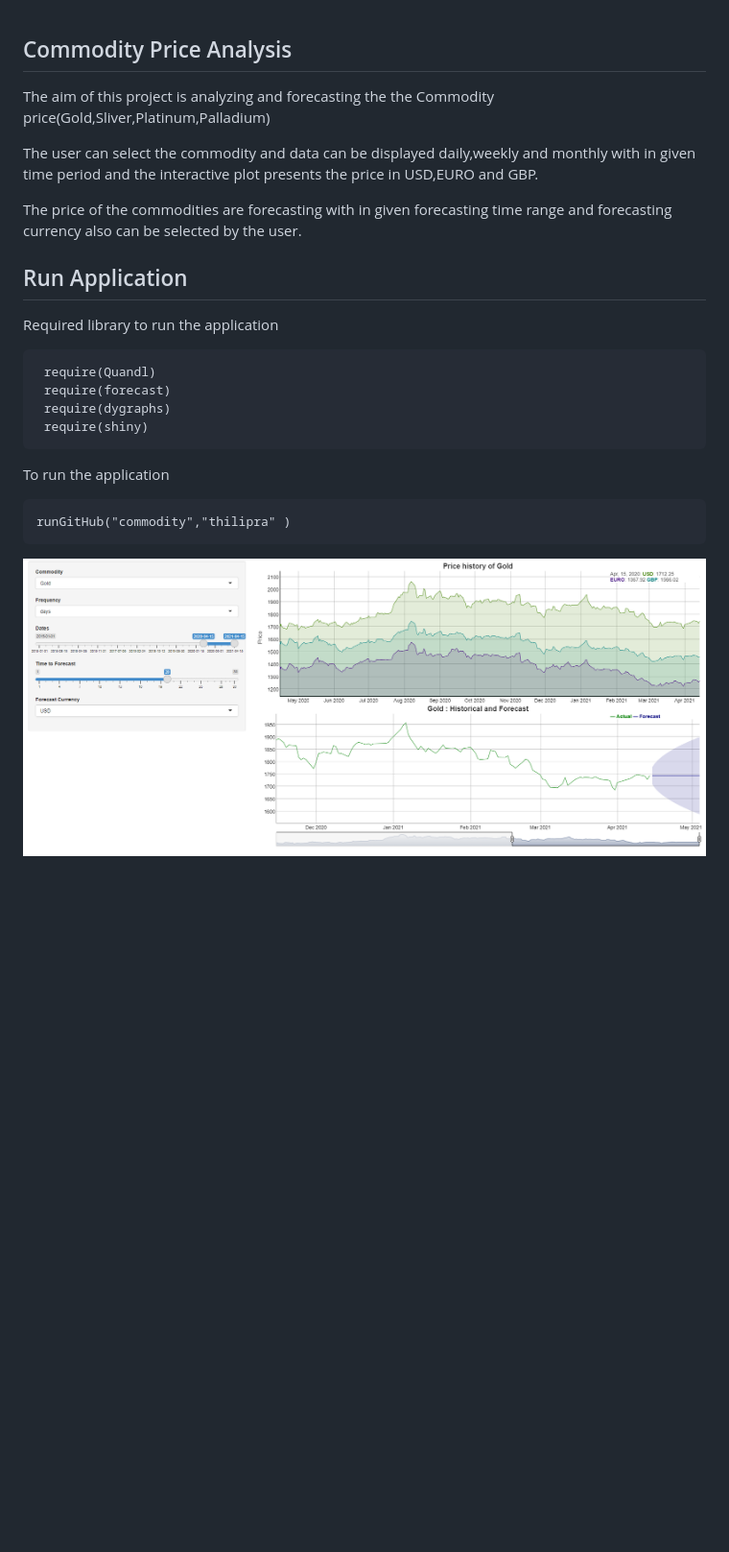
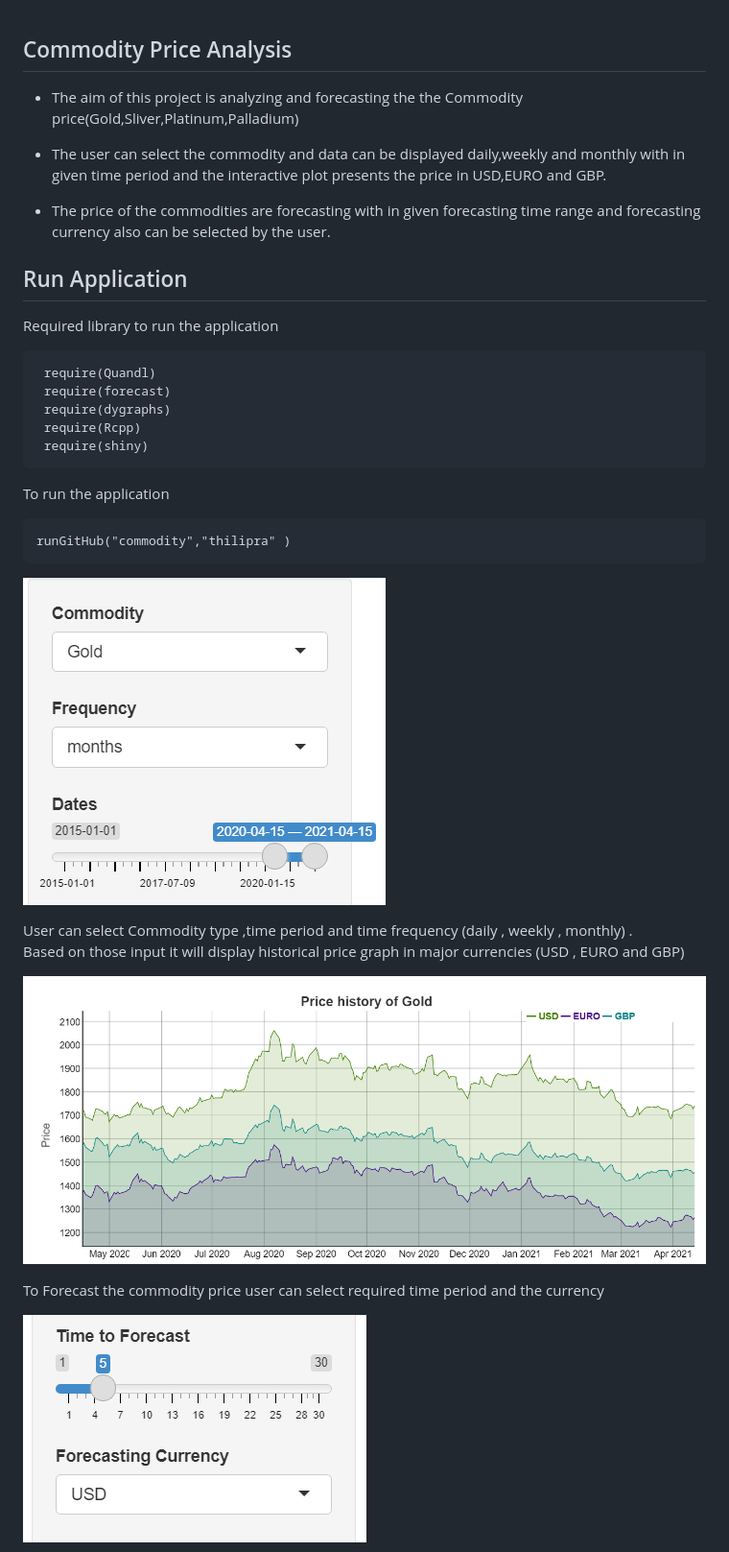
Before and after one commit to thilipra/commodity, a Markdown page: ReadMe.md, the part around the change printed below. Shown: that part at 96% size. Drawn GitHub-style; pictures changed too: images/1.PNG (added), images/2.PNG (added), images/3.PNG (added); blank space fills up the shorter version.

```diff
--- a/ReadMe.md
+++ b/ReadMe.md
@@ -1,14 +1,15 @@
 ## Commodity Price Analysis
 
-The aim of this project is analyzing and forecasting the the Commodity
-price(Gold,Sliver,Platinum,Palladium)
+-   The aim of this project is analyzing and forecasting the the
+    Commodity price(Gold,Sliver,Platinum,Palladium)
 
-The user can select the commodity and data can be displayed daily,weekly
-and monthly with in given time period and the interactive plot presents
-the price in USD,EURO and GBP.
+-   The user can select the commodity and data can be displayed
+    daily,weekly and monthly with in given time period and the
+    interactive plot presents the price in USD,EURO and GBP.
 
-The price of the commodities are forecasting with in given forecasting
-time range and forecasting currency also can be selected by the user.
+-   The price of the commodities are forecasting with in given
+    forecasting time range and forecasting currency also can be selected
+    by the user.
 
 ## Run Application
 
@@ -17,10 +18,24 @@ Required library to run the application
      require(Quandl)
      require(forecast)
      require(dygraphs)
+     require(Rcpp)
      require(shiny)
 
 To run the application
 
     runGitHub("commodity","thilipra" )
 
-![](images/screen-01.PNG)
+![](images/1.PNG)
+
+User can select Commodity type ,time period and time frequency (daily ,
+weekly , monthly) .
+Based on those input it will display historical price graph in major
+currencies (USD , EURO and GBP)
+
+![](images/3.PNG)
+
+To Forecast the commodity price user can select required time period and
+the currency
+
+![](images/2.PNG)
+
```
Also changed, not shown: other parts of ReadMe.md (+21 -13 lines), images/4.PNG (added), 2 other files.
